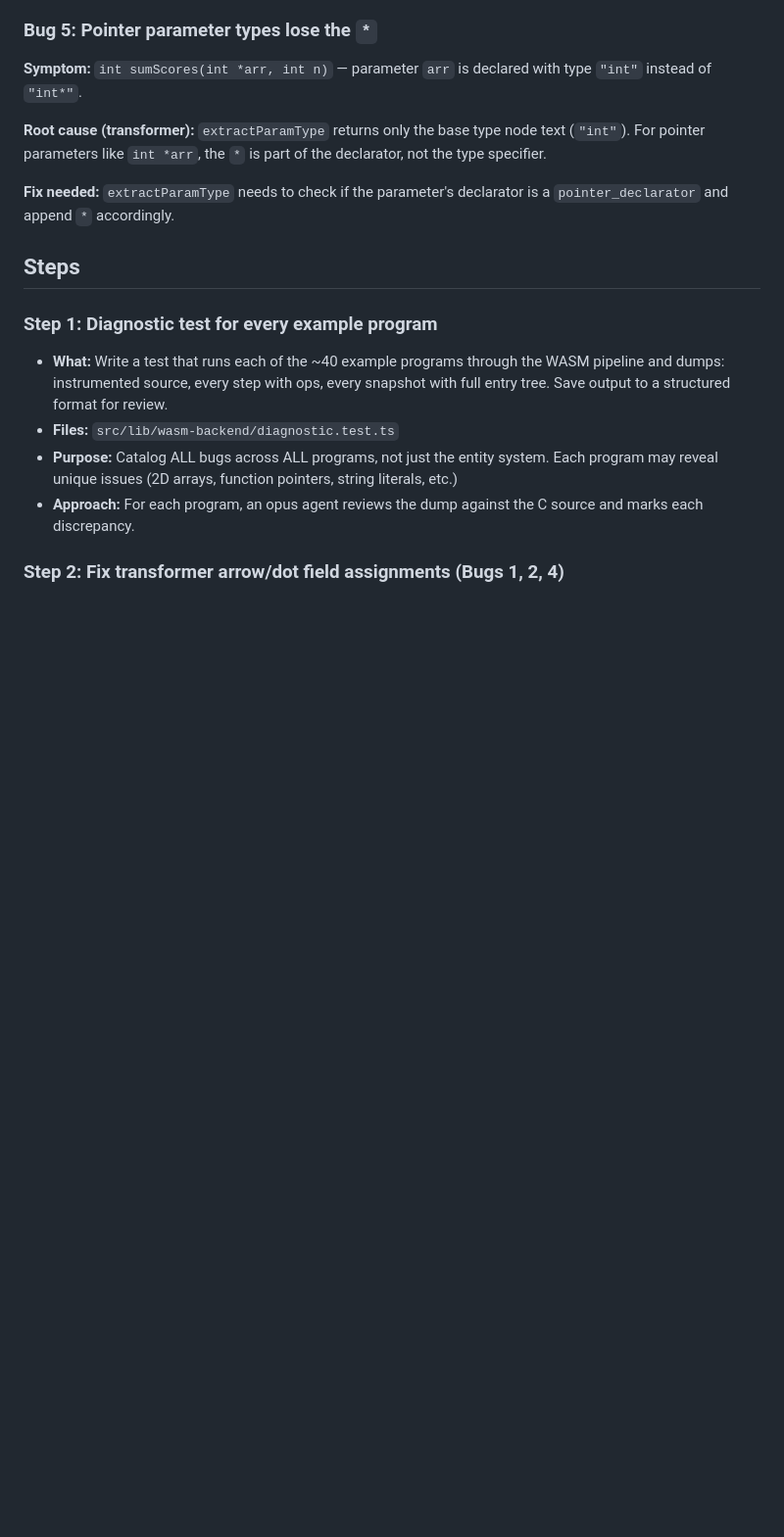
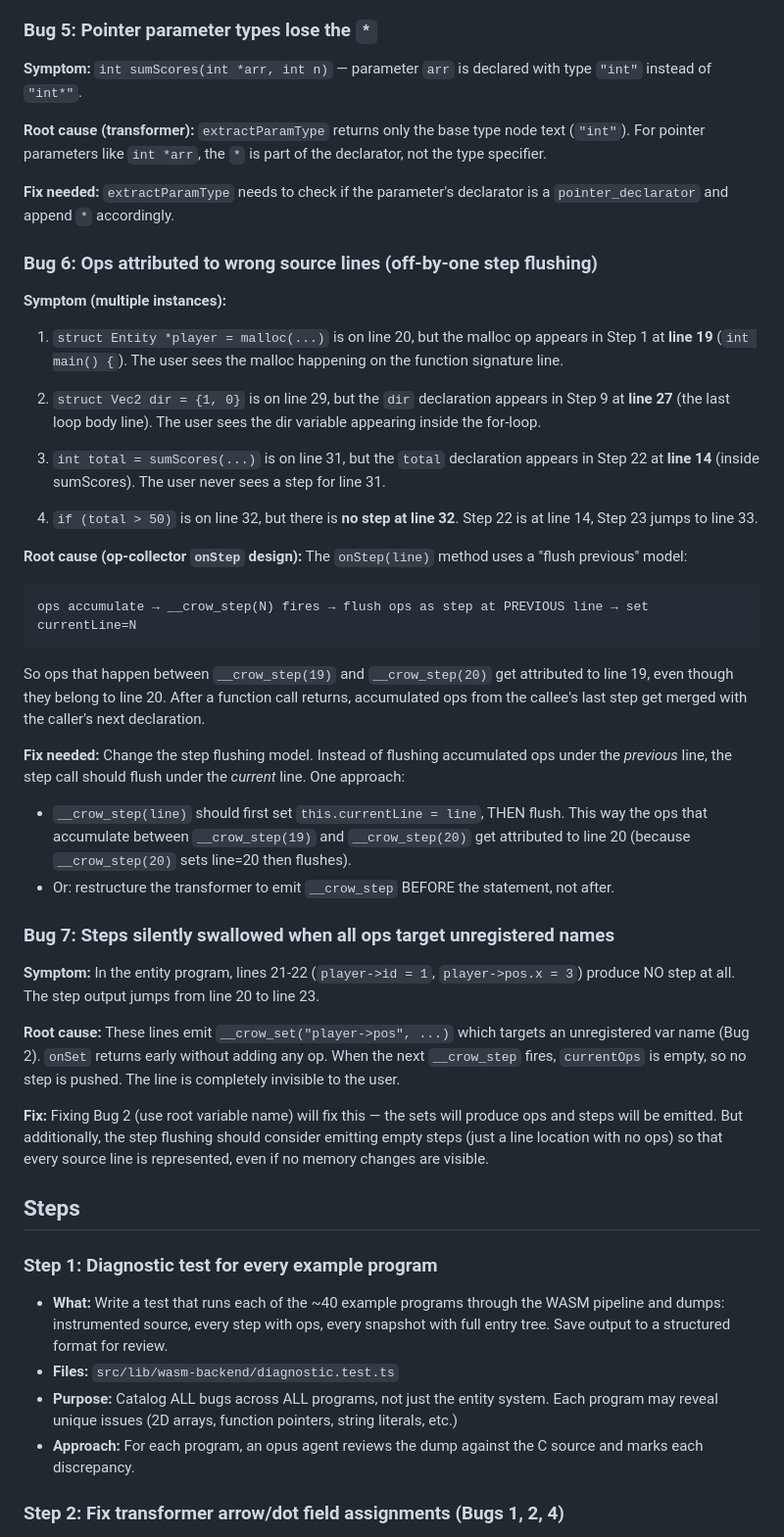
Before and after one commit to CuriousCrow123/CrowCode, a Markdown page: docs/plans/2026-03-29-fix-wasm-snapshot-bugs-plan.md, the part around one of its changes. Shown at 98% size. GitHub-like rendering; blank space fills up the shorter version.

````diff
--- a/docs/plans/2026-03-29-fix-wasm-snapshot-bugs-plan.md
+++ b/docs/plans/2026-03-29-fix-wasm-snapshot-bugs-plan.md
@@ -77,6 +77,37 @@ This is the biggest structural issue. The interpreter solves this because it has
 
 **Fix needed:** `extractParamType` needs to check if the parameter's declarator is a `pointer_declarator` and append `*` accordingly.
 
+### Bug 6: Ops attributed to wrong source lines (off-by-one step flushing)
+
+**Symptom (multiple instances):**
+
+1. `struct Entity *player = malloc(...)` is on line 20, but the malloc op appears in Step 1 at **line 19** (`int main() {`). The user sees the malloc happening on the function signature line.
+
+2. `struct Vec2 dir = {1, 0}` is on line 29, but the `dir` declaration appears in Step 9 at **line 27** (the last loop body line). The user sees the dir variable appearing inside the for-loop.
+
+3. `int total = sumScores(...)` is on line 31, but the `total` declaration appears in Step 22 at **line 14** (inside sumScores). The user never sees a step for line 31.
+
+4. `if (total > 50)` is on line 32, but there is **no step at line 32**. Step 22 is at line 14, Step 23 jumps to line 33.
+
+**Root cause (op-collector `onStep` design):** The `onStep(line)` method uses a "flush previous" model:
+```
+ops accumulate → __crow_step(N) fires → flush ops as step at PREVIOUS line → set currentLine=N
+```
+
+So ops that happen between `__crow_step(19)` and `__crow_step(20)` get attributed to line 19, even though they belong to line 20. After a function call returns, accumulated ops from the callee's last step get merged with the caller's next declaration.
+
+**Fix needed:** Change the step flushing model. Instead of flushing accumulated ops under the *previous* line, the step call should flush under the *current* line. One approach:
+- `__crow_step(line)` should first set `this.currentLine = line`, THEN flush. This way the ops that accumulate between `__crow_step(19)` and `__crow_step(20)` get attributed to line 20 (because `__crow_step(20)` sets line=20 then flushes).
+- Or: restructure the transformer to emit `__crow_step` BEFORE the statement, not after.
+
+### Bug 7: Steps silently swallowed when all ops target unregistered names
+
+**Symptom:** In the entity program, lines 21-22 (`player->id = 1`, `player->pos.x = 3`) produce NO step at all. The step output jumps from line 20 to line 23.
+
+**Root cause:** These lines emit `__crow_set("player->pos", ...)` which targets an unregistered var name (Bug 2). `onSet` returns early without adding any op. When the next `__crow_step` fires, `currentOps` is empty, so no step is pushed. The line is completely invisible to the user.
+
+**Fix:** Fixing Bug 2 (use root variable name) will fix this — the sets will produce ops and steps will be emitted. But additionally, the step flushing should consider emitting empty steps (just a line location with no ops) so that every source line is represented, even if no memory changes are visible.
+
 ## Steps
 
 ### Step 1: Diagnostic test for every example program
````
Also changed, not shown: other parts of docs/plans/2026-03-29-fix-wasm-snapshot-bugs-plan.md (+13 -1 lines).
